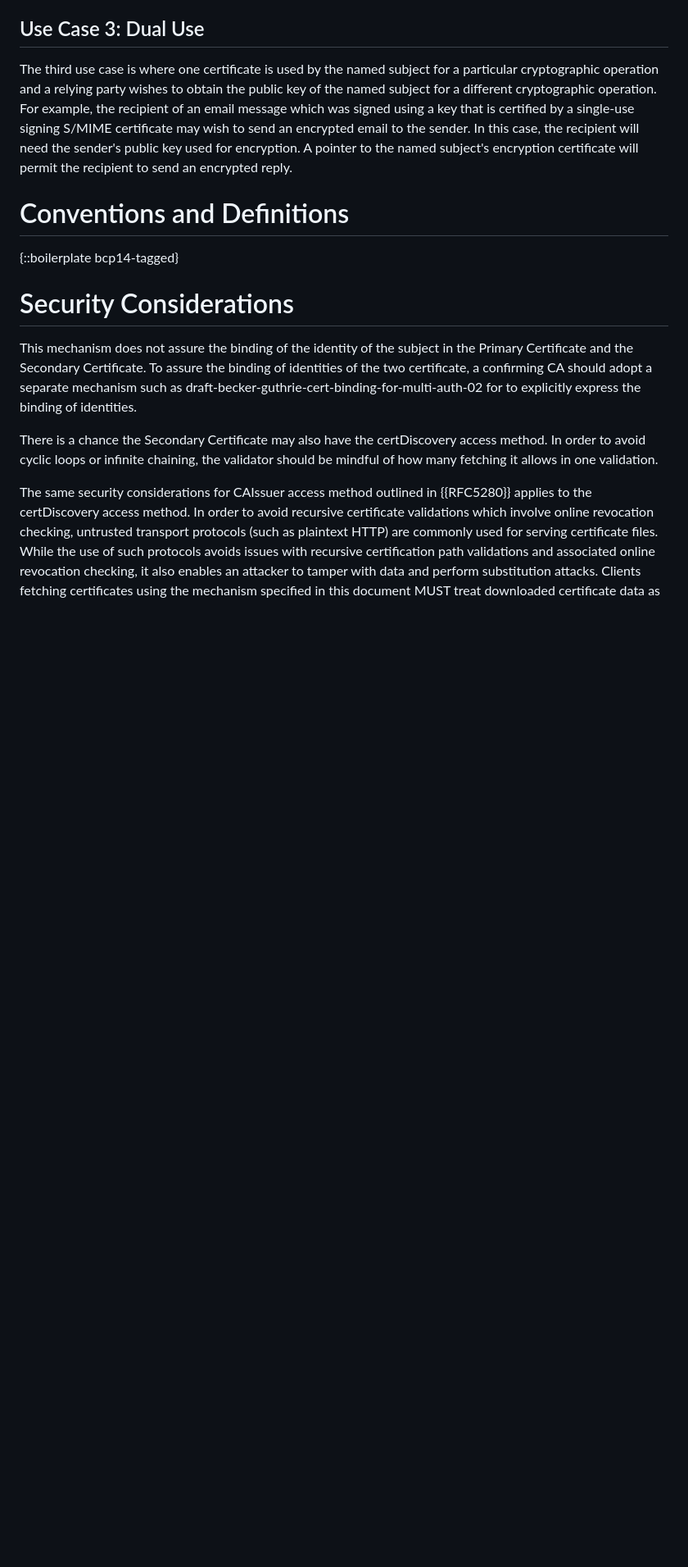
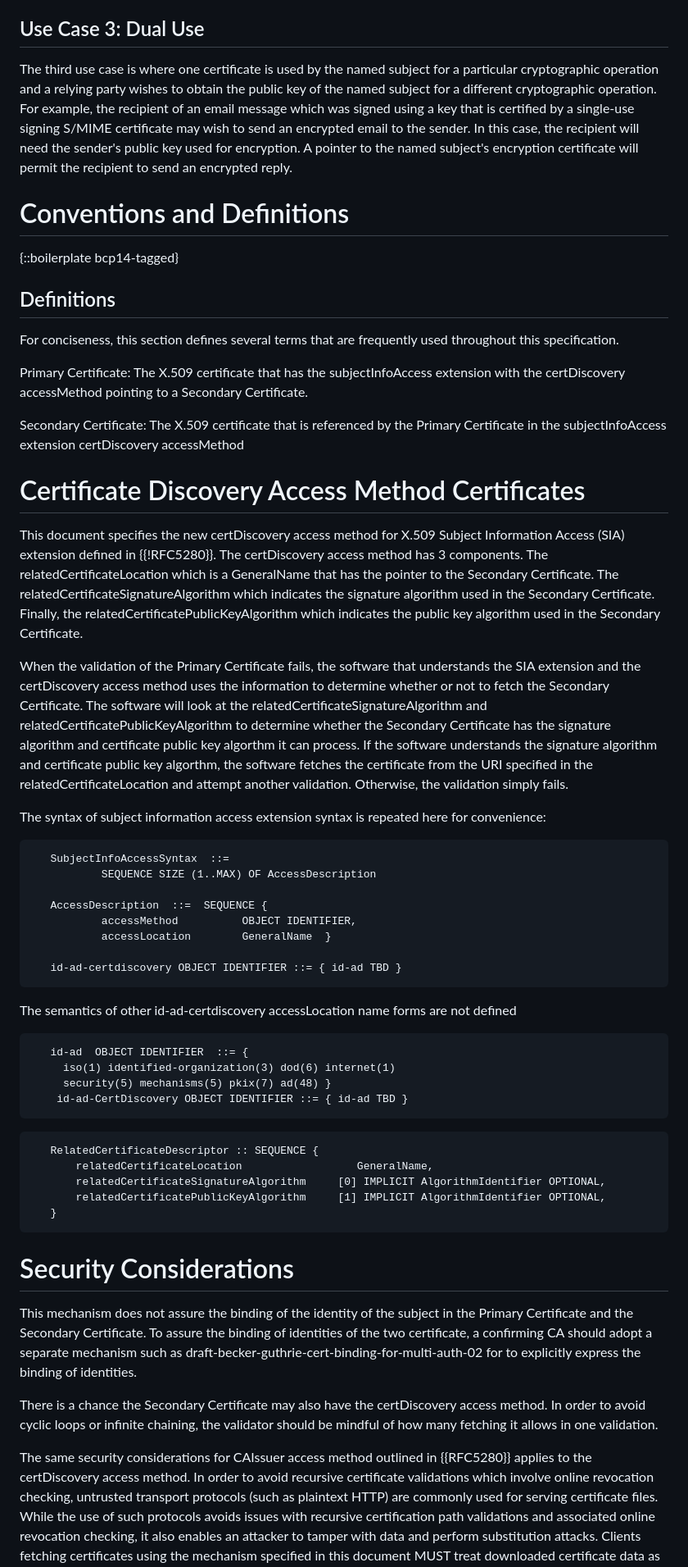
Before and after one commit to tomofumiokubo/certificatediscovery, a Markdown page: draft-lamps-okubo-certdiscovery.md, the part around the change. Shown at 82% size. Drawn GitHub-style; blank space fills up the shorter version.

```diff
--- a/draft-lamps-okubo-certdiscovery.md
+++ b/draft-lamps-okubo-certdiscovery.md
@@ -97,6 +97,49 @@ The third use case is where one certificate is used by the named subject for a p
 
 {::boilerplate bcp14-tagged}
 
+## Definitions
+
+For conciseness, this section defines several terms that are frequently used throughout this specification.
+
+Primary Certificate: The X.509 certificate that has the subjectInfoAccess extension with the certDiscovery accessMethod pointing to a Secondary Certificate.
+
+Secondary Certificate: The X.509 certificate that is referenced by the Primary Certificate in the subjectInfoAccess extension certDiscovery accessMethod
+
+# Certificate Discovery Access Method Certificates
+
+This document specifies the new certDiscovery access method for X.509 Subject Information Access (SIA) extension defined in {{!RFC5280}}.
+The certDiscovery access method has 3 components. The relatedCertificateLocation which is a GeneralName that has the pointer to the Secondary Certificate. The relatedCertificateSignatureAlgorithm which indicates the signature algorithm used in the Secondary Certificate. Finally, the relatedCertificatePublicKeyAlgorithm which indicates the public key algorithm used in the Secondary Certificate.
+
+When the validation of the Primary Certificate fails, the software that understands the SIA extension and the certDiscovery access method uses the information to determine whether or not to fetch the Secondary Certificate. The software will look at the relatedCertificateSignatureAlgorithm and relatedCertificatePublicKeyAlgorithm to determine whether the Secondary Certificate has the signature algorithm and certificate public key algorthm it can process. If the software understands the signature algorithm and certificate public key algorthm, the software fetches the certificate from the URI specified in the relatedCertificateLocation and attempt another validation. Otherwise, the validation simply fails.
+
+The syntax of subject information access extension syntax is repeated here for convenience:
+
+~~~
+   SubjectInfoAccessSyntax  ::=
+           SEQUENCE SIZE (1..MAX) OF AccessDescription
+
+   AccessDescription  ::=  SEQUENCE {
+           accessMethod          OBJECT IDENTIFIER,
+           accessLocation        GeneralName  }
+
+   id-ad-certdiscovery OBJECT IDENTIFIER ::= { id-ad TBD }
+~~~
+The semantics of other id-ad-certdiscovery accessLocation name forms
+   are not defined
+~~~
+   id-ad  OBJECT IDENTIFIER  ::= {
+     iso(1) identified-organization(3) dod(6) internet(1)
+     security(5) mechanisms(5) pkix(7) ad(48) }
+    id-ad-CertDiscovery OBJECT IDENTIFIER ::= { id-ad TBD }
+~~~
+
+~~~
+   RelatedCertificateDescriptor :: SEQUENCE {
+	   relatedCertificateLocation				   GeneralName,
+	   relatedCertificateSignatureAlgorithm 	[0] IMPLICIT AlgorithmIdentifier OPTIONAL,
+	   relatedCertificatePublicKeyAlgorithm 	[1] IMPLICIT AlgorithmIdentifier OPTIONAL,
+   }
+~~~
 
 # Security Considerations
 
```
